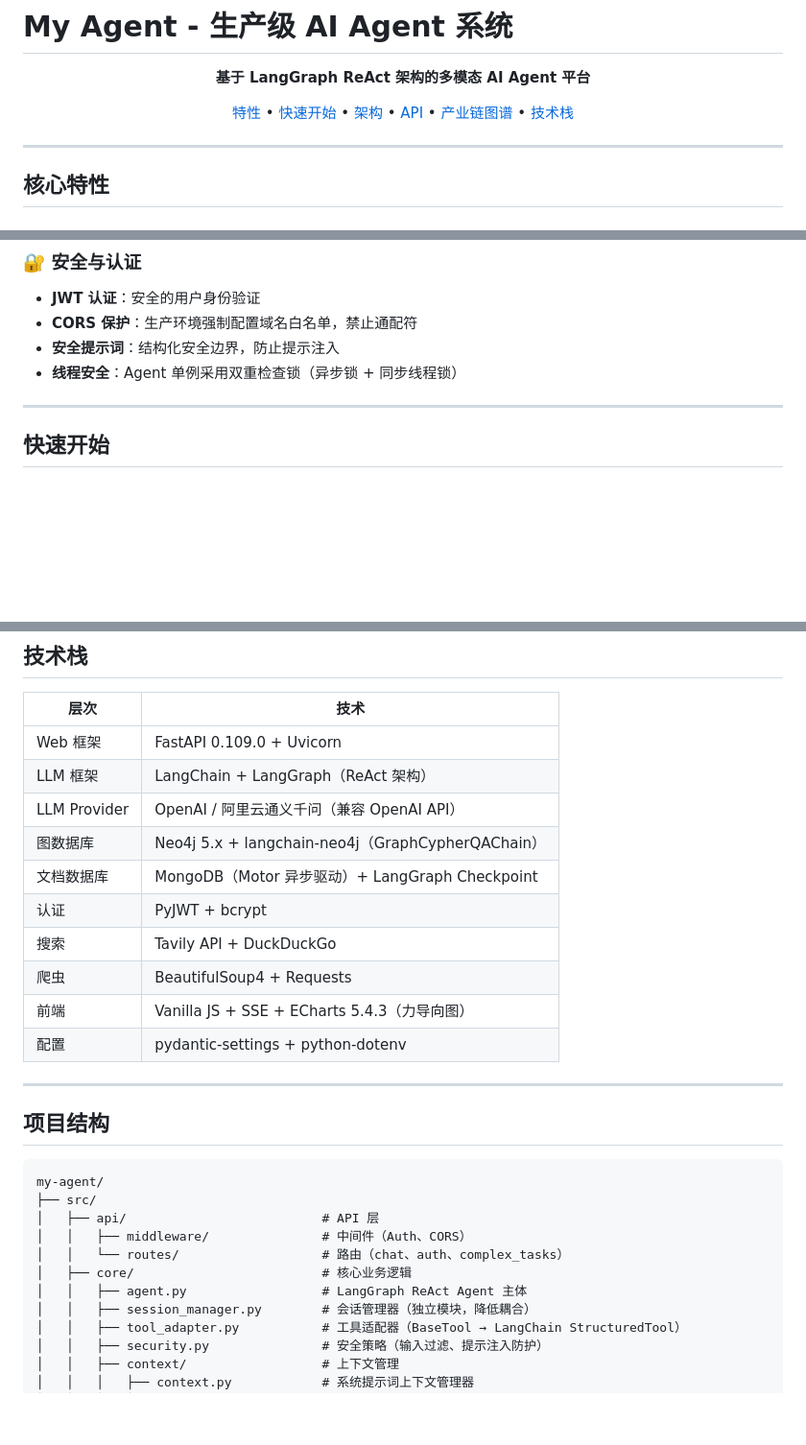
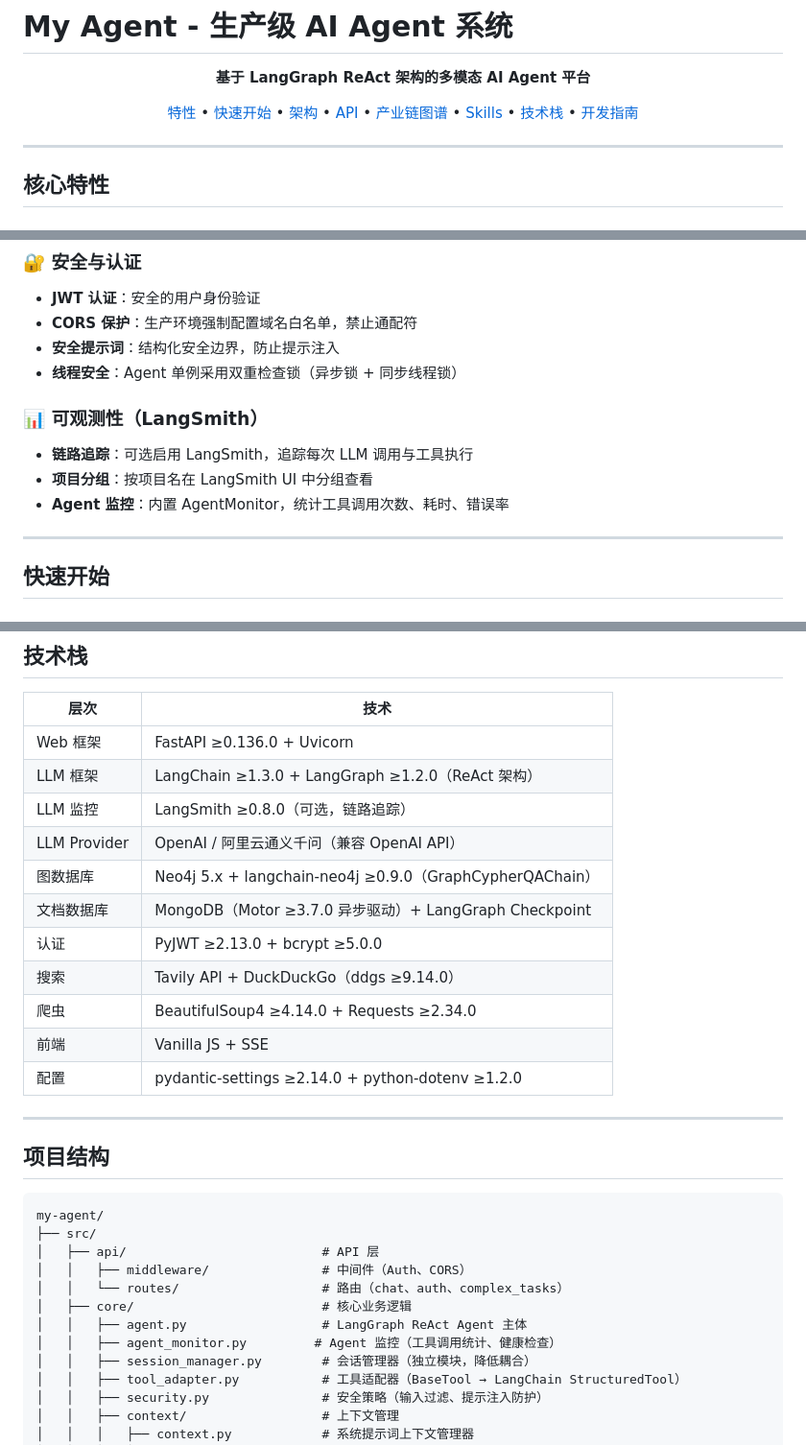
Before and after one commit to hahaxia20/my-agent, a Markdown page: README.md, 3 parts joined by grey strips. Shown at 96% size. Drawn GitHub-style; blank space fills up the shorter version.

Commit message:
加入监控  更新readme.md

```diff
--- a/README.md
+++ b/README.md
@@ -10,7 +10,9 @@
   <a href="#架构设计">架构</a> •
   <a href="#api-文档">API</a> •
   <a href="#产业链图谱">产业链图谱</a> •
-  <a href="#技术栈">技术栈</a>
+  <a href="#skills-系统">Skills</a> •
+  <a href="#技术栈">技术栈</a> •
+  <a href="#开发指南">开发指南</a>
 </p>
 
 ---
@@ -54,6 +53,11 @@
 - **CORS 保护**：生产环境强制配置域名白名单，禁止通配符
 - **安全提示词**：结构化安全边界，防止提示注入
 - **线程安全**：Agent 单例采用双重检查锁（异步锁 + 同步线程锁）
+
+### 📊 可观测性（LangSmith）
+- **链路追踪**：可选启用 LangSmith，追踪每次 LLM 调用与工具执行
+- **项目分组**：按项目名在 LangSmith UI 中分组查看
+- **Agent 监控**：内置 AgentMonitor，统计工具调用次数、耗时、错误率
 
 ---
 
@@ -452,16 +468,17 @@ EOF
 
 | 层次 | 技术 |
 |------|------|
-| Web 框架 | FastAPI 0.109.0 + Uvicorn |
-| LLM 框架 | LangChain + LangGraph（ReAct 架构） |
+| Web 框架 | FastAPI ≥0.136.0 + Uvicorn |
+| LLM 框架 | LangChain ≥1.3.0 + LangGraph ≥1.2.0（ReAct 架构） |
+| LLM 监控 | LangSmith ≥0.8.0（可选，链路追踪） |
 | LLM Provider | OpenAI / 阿里云通义千问（兼容 OpenAI API） |
-| 图数据库 | Neo4j 5.x + langchain-neo4j（GraphCypherQAChain） |
-| 文档数据库 | MongoDB（Motor 异步驱动）+ LangGraph Checkpoint |
-| 认证 | PyJWT + bcrypt |
-| 搜索 | Tavily API + DuckDuckGo |
-| 爬虫 | BeautifulSoup4 + Requests |
-| 前端 | Vanilla JS + SSE + ECharts 5.4.3（力导向图） |
-| 配置 | pydantic-settings + python-dotenv |
+| 图数据库 | Neo4j 5.x + langchain-neo4j ≥0.9.0（GraphCypherQAChain） |
+| 文档数据库 | MongoDB（Motor ≥3.7.0 异步驱动）+ LangGraph Checkpoint |
+| 认证 | PyJWT ≥2.13.0 + bcrypt ≥5.0.0 |
+| 搜索 | Tavily API + DuckDuckGo（ddgs ≥9.14.0） |
+| 爬虫 | BeautifulSoup4 ≥4.14.0 + Requests ≥2.34.0 |
+| 前端 | Vanilla JS + SSE |
+| 配置 | pydantic-settings ≥2.14.0 + python-dotenv ≥1.2.0 |
 
 ---
 
@@ -475,6 +492,7 @@ my-agent/
 │   │   └── routes/                   # 路由（chat、auth、complex_tasks）
 │   ├── core/                         # 核心业务逻辑
 │   │   ├── agent.py                  # LangGraph ReAct Agent 主体
+│   │   ├── agent_monitor.py         # Agent 监控（工具调用统计、健康检查）
 │   │   ├── session_manager.py        # 会话管理器（独立模块，降低耦合）
 │   │   ├── tool_adapter.py           # 工具适配器（BaseTool → LangChain StructuredTool）
 │   │   ├── security.py               # 安全策略（输入过滤、提示注入防护）
```
Also changed, not shown: other parts of README.md (+13 -4 lines).
